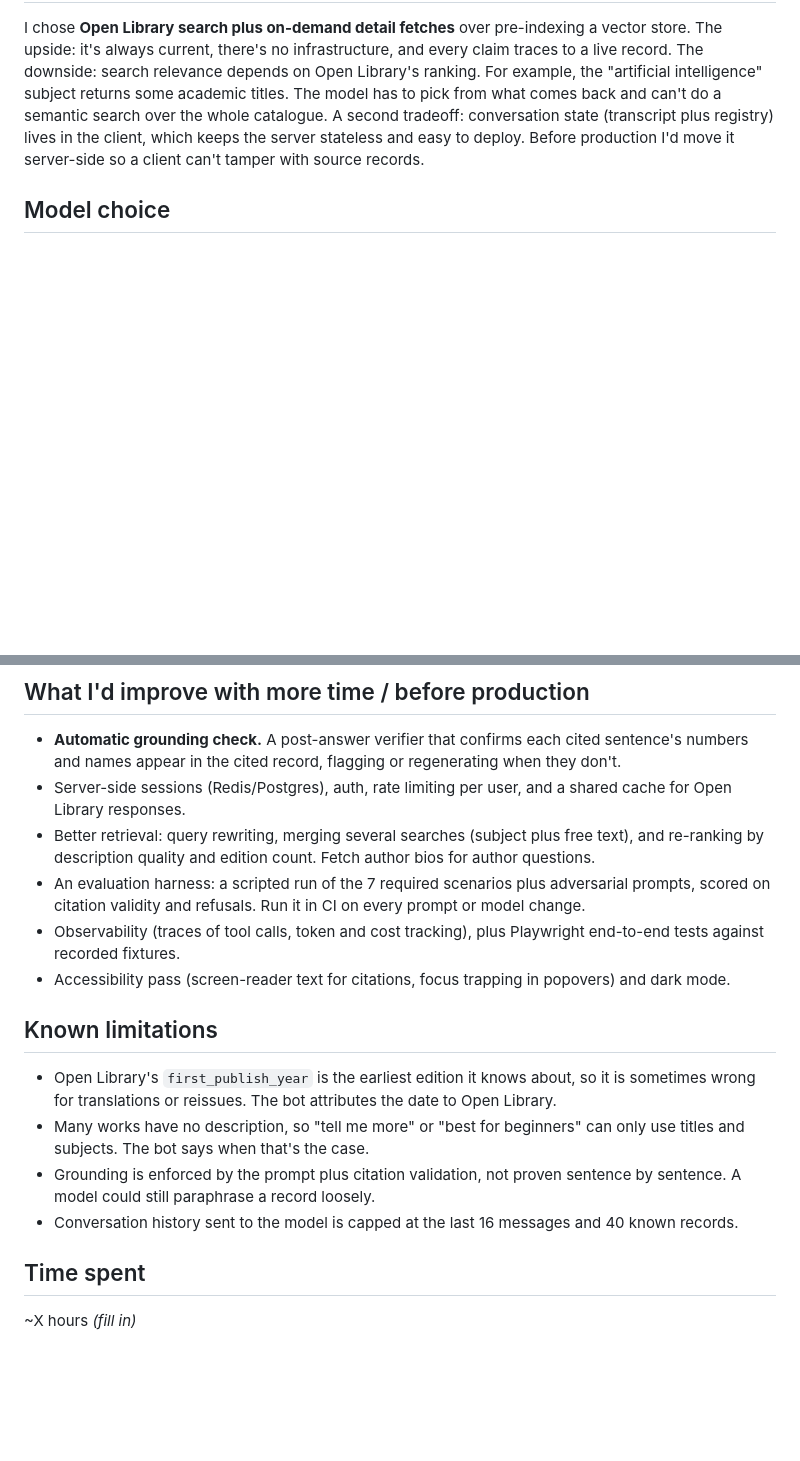
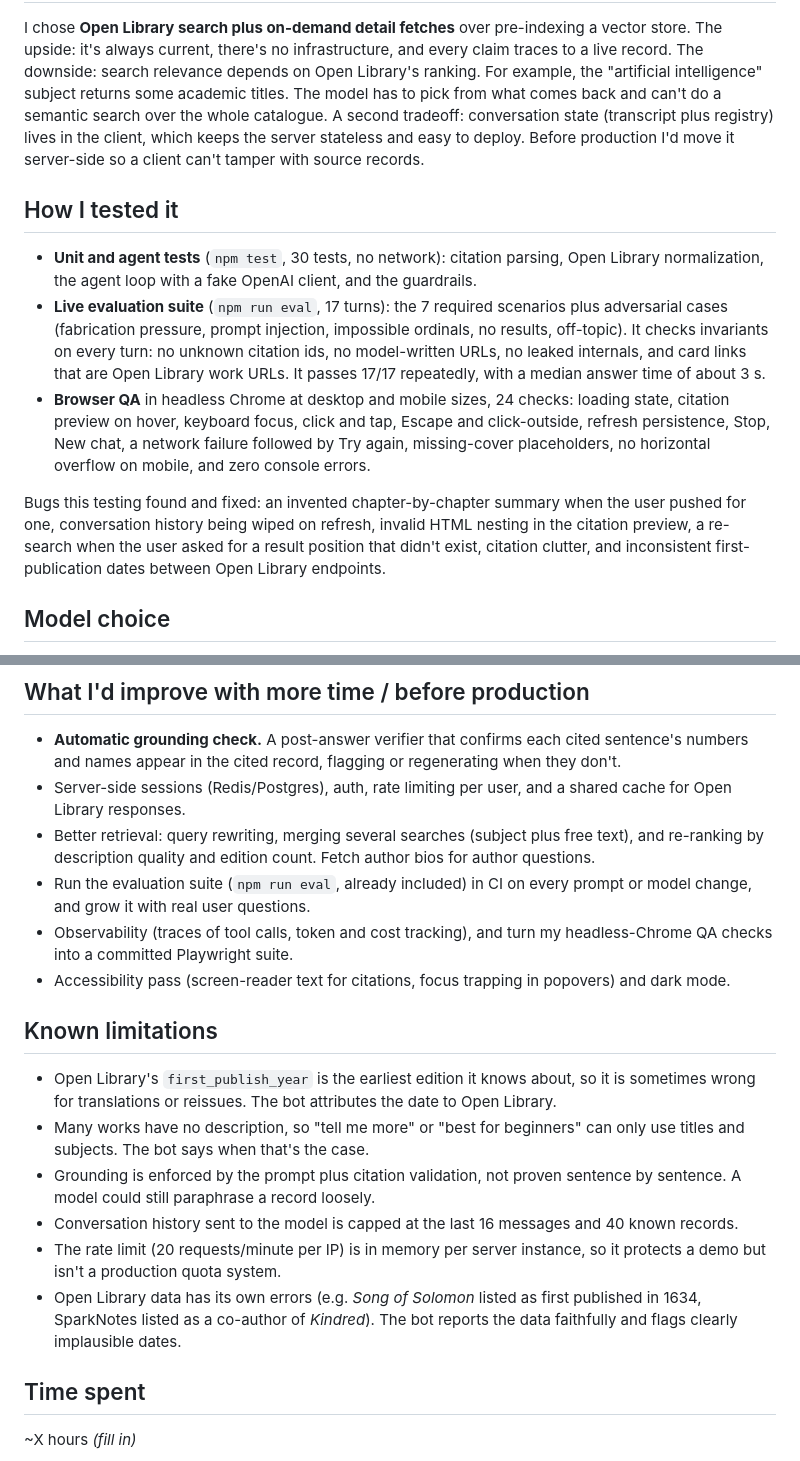
Before and after one commit to jayukani1996/book-discovery-chatbot, a Markdown page: SUMMARY.md, 2 parts joined by grey strips. Rendered like a GitHub page; blank space fills up the shorter version.

```diff
--- a/SUMMARY.md
+++ b/SUMMARY.md
@@ -13,6 +13,13 @@
 ## Tradeoff worth discussing
 I chose **Open Library search plus on-demand detail fetches** over pre-indexing a vector store. The upside: it's always current, there's no infrastructure, and every claim traces to a live record. The downside: search relevance depends on Open Library's ranking. For example, the "artificial intelligence" subject returns some academic titles. The model has to pick from what comes back and can't do a semantic search over the whole catalogue. A second tradeoff: conversation state (transcript plus registry) lives in the client, which keeps the server stateless and easy to deploy. Before production I'd move it server-side so a client can't tamper with source records.
 
+## How I tested it
+- **Unit and agent tests** (`npm test`, 30 tests, no network): citation parsing, Open Library normalization, the agent loop with a fake OpenAI client, and the guardrails.
+- **Live evaluation suite** (`npm run eval`, 17 turns): the 7 required scenarios plus adversarial cases (fabrication pressure, prompt injection, impossible ordinals, no results, off-topic). It checks invariants on every turn: no unknown citation ids, no model-written URLs, no leaked internals, and card links that are Open Library work URLs. It passes 17/17 repeatedly, with a median answer time of about 3 s.
+- **Browser QA** in headless Chrome at desktop and mobile sizes, 24 checks: loading state, citation preview on hover, keyboard focus, click and tap, Escape and click-outside, refresh persistence, Stop, New chat, a network failure followed by Try again, missing-cover placeholders, no horizontal overflow on mobile, and zero console errors.
+
+Bugs this testing found and fixed: an invented chapter-by-chapter summary when the user pushed for one, conversation history being wiped on refresh, invalid HTML nesting in the citation preview, a re-search when the user asked for a result position that didn't exist, citation clutter, and inconsistent first-publication dates between Open Library endpoints.
+
 ## Model choice
 I ran the required scenarios end-to-end against three models. `gpt-4.1-mini` sometimes grouped all citations at the end, skipped the recommendation label, or leaked tool JSON into the answer. `gpt-4.1` answered some factual questions without citations. `gpt-5.4-mini` cited every factual answer inline and labeled every recommendation, at 2–7 s per answer, so it is the default. If a key can't access it, the server falls back to `gpt-4.1-mini` automatically. I also added code-level guardrails so correctness doesn't rest on the prompt alone: preamble text is discarded before more tool calls, cards fall back to cited records, and invented ids are dropped.
 
@@ -20,8 +27,8 @@ I ran the required scenarios end-to-end against three models. `gpt-4.1-mini` som
 - **Automatic grounding check.** A post-answer verifier that confirms each cited sentence's numbers and names appear in the cited record, flagging or regenerating when they don't.
 - Server-side sessions (Redis/Postgres), auth, rate limiting per user, and a shared cache for Open Library responses.
 - Better retrieval: query rewriting, merging several searches (subject plus free text), and re-ranking by description quality and edition count. Fetch author bios for author questions.
-- An evaluation harness: a scripted run of the 7 required scenarios plus adversarial prompts, scored on citation validity and refusals. Run it in CI on every prompt or model change.
-- Observability (traces of tool calls, token and cost tracking), plus Playwright end-to-end tests against recorded fixtures.
+- Run the evaluation suite (`npm run eval`, already included) in CI on every prompt or model change, and grow it with real user questions.
+- Observability (traces of tool calls, token and cost tracking), and turn my headless-Chrome QA checks into a committed Playwright suite.
 - Accessibility pass (screen-reader text for citations, focus trapping in popovers) and dark mode.
 
 ## Known limitations
@@ -29,6 +36,8 @@ I ran the required scenarios end-to-end against three models. `gpt-4.1-mini` som
 - Many works have no description, so "tell me more" or "best for beginners" can only use titles and subjects. The bot says when that's the case.
 - Grounding is enforced by the prompt plus citation validation, not proven sentence by sentence. A model could still paraphrase a record loosely.
 - Conversation history sent to the model is capped at the last 16 messages and 40 known records.
+- The rate limit (20 requests/minute per IP) is in memory per server instance, so it protects a demo but isn't a production quota system.
+- Open Library data has its own errors (e.g. *Song of Solomon* listed as first published in 1634, SparkNotes listed as a co-author of *Kindred*). The bot reports the data faithfully and flags clearly implausible dates.
 
 ## Time spent
 ~X hours *(fill in)*
```
Also changed, not shown: README.md (+15 -2 lines), docs/screenshot.png (added), 13 other files.
